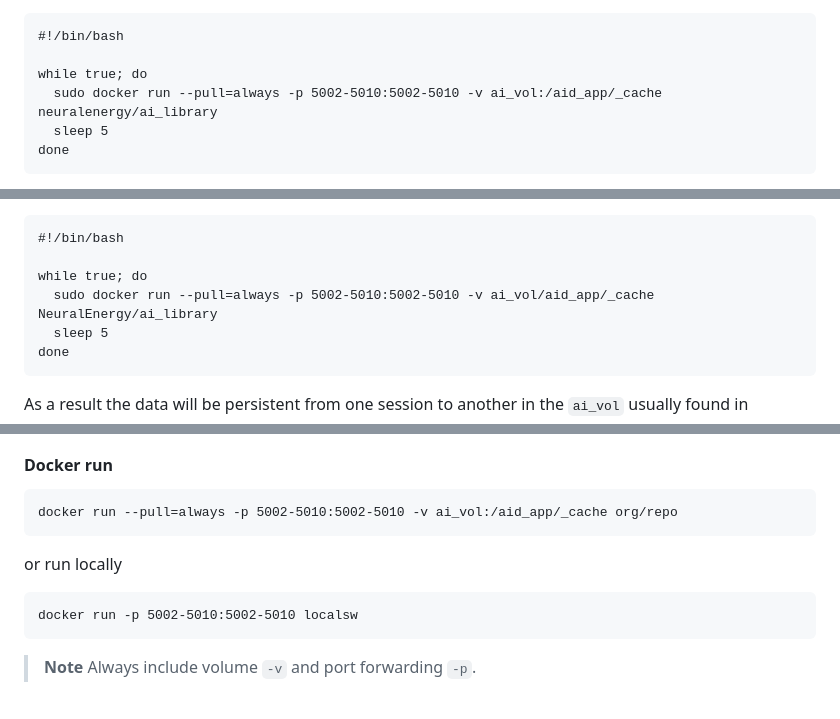
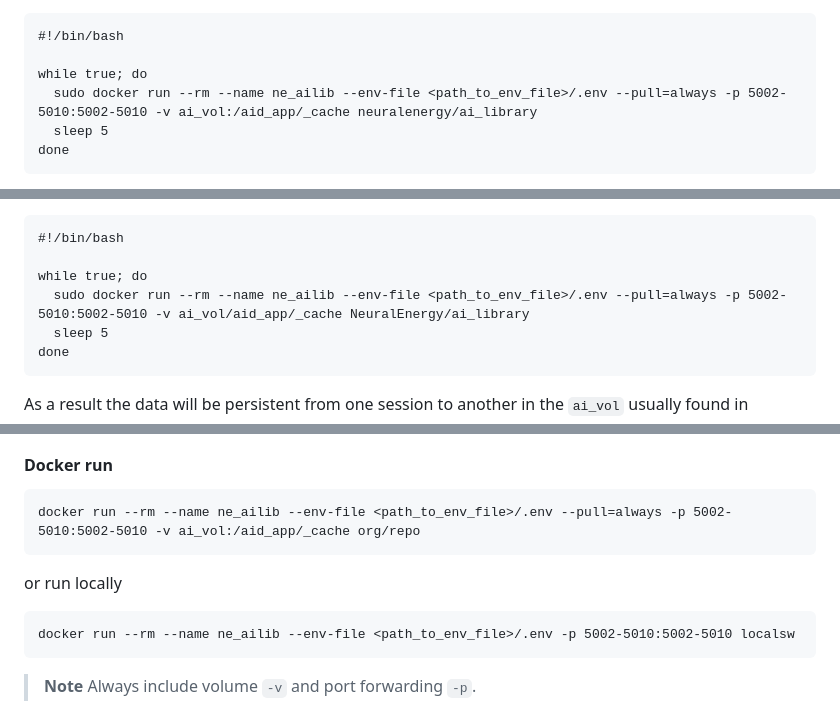
Before and after one commit to NeuralEnergy/AiLibrary, a Markdown page: README.md, 3 parts joined by grey strips. Drawn GitHub-style.

Commit message:
fix: README

````diff
--- a/README.md
+++ b/README.md
@@ -31,7 +31,7 @@ Scriptul `run.sh` include următoarele instrucțiuni:
 #!/bin/bash
 
 while true; do
-  sudo docker run --pull=always -p 5002-5010:5002-5010 -v ai_vol:/aid_app/_cache neuralenergy/ai_library
+  sudo docker run --rm --name ne_ailib --env-file <path_to_env_file>/.env --pull=always -p 5002-5010:5002-5010 -v ai_vol:/aid_app/_cache neuralenergy/ai_library
   sleep 5
 done
 ```
@@ -69,7 +69,7 @@ The `run.sh` contains the following script:
 #!/bin/bash
 
 while true; do
-  sudo docker run --pull=always -p 5002-5010:5002-5010 -v ai_vol/aid_app/_cache NeuralEnergy/ai_library
+  sudo docker run --rm --name ne_ailib --env-file <path_to_env_file>/.env --pull=always -p 5002-5010:5002-5010 -v ai_vol/aid_app/_cache NeuralEnergy/ai_library
   sleep 5
 done
 ```
@@ -98,13 +98,13 @@ docker build -t localsw .
 #### Docker run
 
 ```
-docker run --pull=always -p 5002-5010:5002-5010 -v ai_vol:/aid_app/_cache org/repo
+docker run --rm --name ne_ailib --env-file <path_to_env_file>/.env --pull=always -p 5002-5010:5002-5010 -v ai_vol:/aid_app/_cache org/repo
 ```
 
 or run locally
 
 ```
-docker run -p 5002-5010:5002-5010 localsw
+docker run --rm --name ne_ailib --env-file <path_to_env_file>/.env -p 5002-5010:5002-5010 localsw
 ```
 
 > **Note**
````
